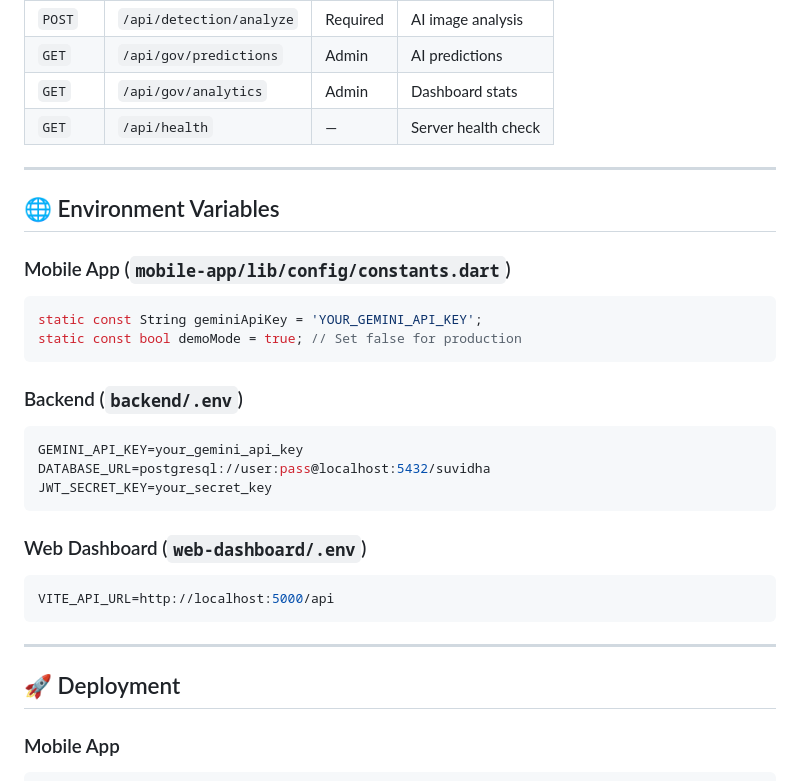
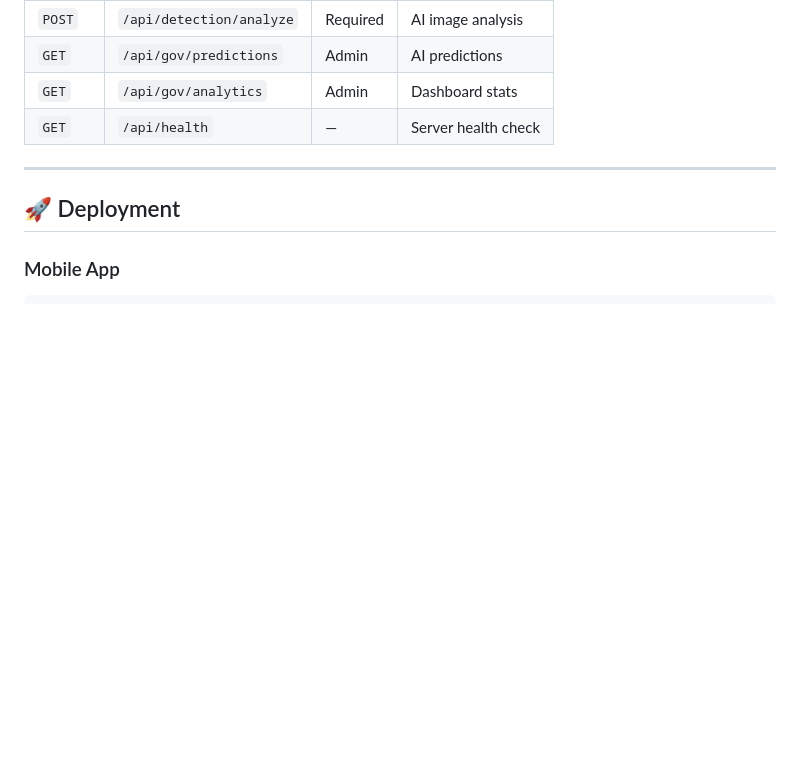
Before and after one commit to Pushpendra-7-ux/SUVIDHA, a Markdown page: README.md, the part around the change. Rendered like a GitHub page; blank space fills up the shorter version.

Commit message:
🔒 Remove environment variable examples from README for security

````diff
--- a/README.md
+++ b/README.md
@@ -443,28 +443,6 @@ SUVIDHA uses **Google Gemini Vision API** directly from the mobile app for zero-
 
 ---
 
-## 🌐 Environment Variables
-
-### Mobile App (`mobile-app/lib/config/constants.dart`)
-```dart
-static const String geminiApiKey = 'YOUR_GEMINI_API_KEY';
-static const bool demoMode = true; // Set false for production
-```
-
-### Backend (`backend/.env`)
-```env
-GEMINI_API_KEY=your_gemini_api_key
-DATABASE_URL=postgresql://user:pass@localhost:5432/suvidha
-JWT_SECRET_KEY=your_secret_key
-```
-
-### Web Dashboard (`web-dashboard/.env`)
-```env
-VITE_API_URL=http://localhost:5000/api
-```
-
----
-
 ## 🚀 Deployment
 
 ### Mobile App
````
